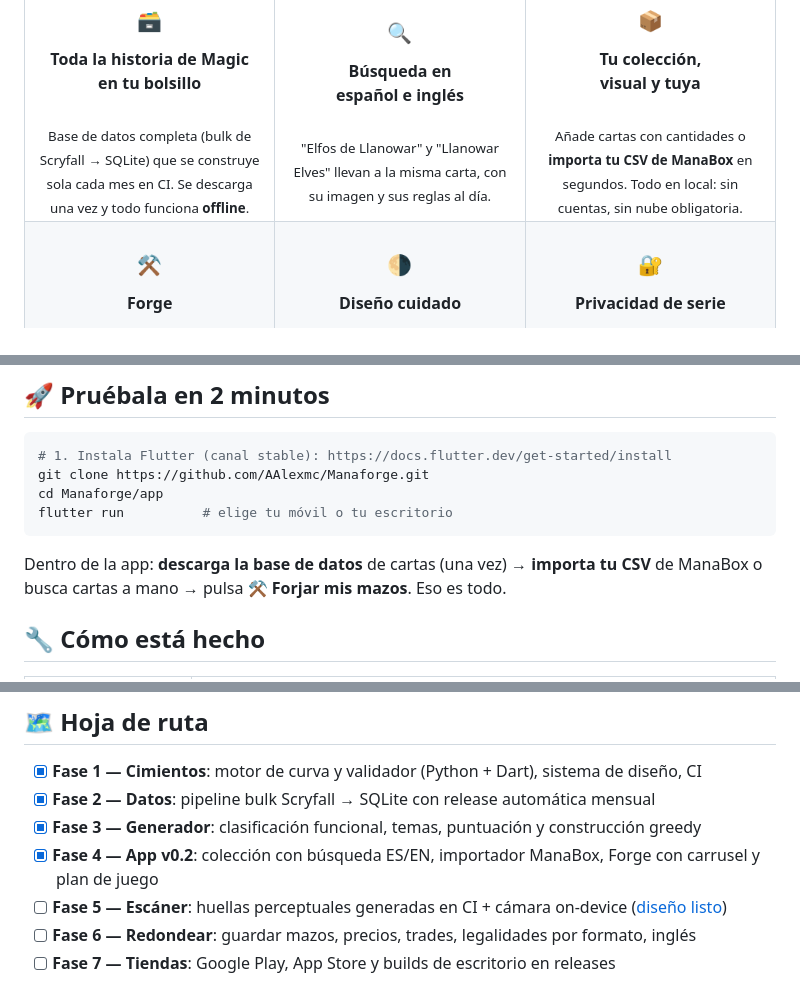
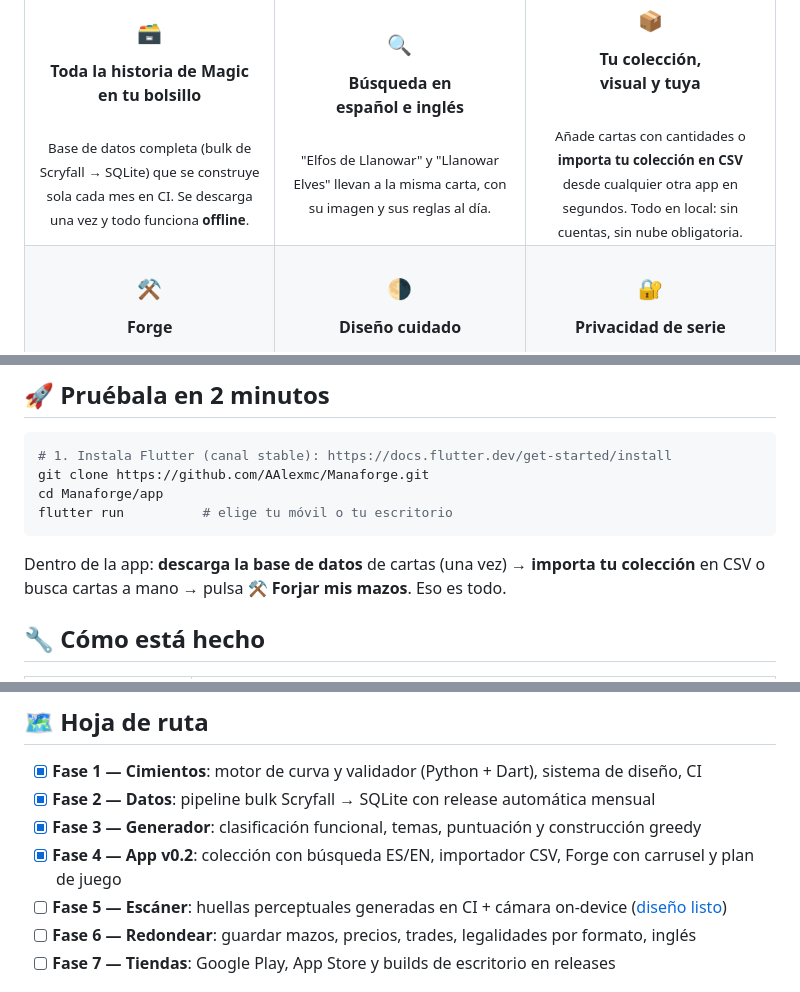
Before and after one commit to AAlexmc/Manaforge, a Markdown page: README.md, 3 parts joined by grey strips. GitHub-like rendering.

Commit message:
README: fuera Mermaid (SVG propio) y sin menciones a otras apps
Co-Authored-By: Claude Fable 5 <noreply@anthropic.com>
Claude-Session: https://claude.ai/code/session_01VcR1DvkyxhSAMnjqU65JLt

````diff
--- a/README.md
+++ b/README.md
@@ -72,7 +61,7 @@ flowchart LR
     </td>
     <td align="center" width="33%">
       <h3>📦</h3><b>Tu colección,<br/>visual y tuya</b><br/><br/>
-      <sub>Añade cartas con cantidades o <b>importa tu CSV de ManaBox</b> en segundos. Todo en local: sin cuentas, sin nube obligatoria.</sub>
+      <sub>Añade cartas con cantidades o <b>importa tu colección en CSV</b> desde cualquier otra app en segundos. Todo en local: sin cuentas, sin nube obligatoria.</sub>
     </td>
   </tr>
   <tr>
@@ -103,7 +92,7 @@ cd Manaforge/app
 flutter run          # elige tu móvil o tu escritorio
 ```
 
-Dentro de la app: **descarga la base de datos** de cartas (una vez) → **importa tu CSV** de ManaBox o busca cartas a mano → pulsa **⚒️ Forjar mis mazos**. Eso es todo.
+Dentro de la app: **descarga la base de datos** de cartas (una vez) → **importa tu colección** en CSV o busca cartas a mano → pulsa **⚒️ Forjar mis mazos**. Eso es todo.
 
 ## 🔧 Cómo está hecho
 
@@ -129,7 +118,7 @@ cd app && flutter test                            # tests de la app
 - [x] **Fase 1 — Cimientos**: motor de curva y validador (Python + Dart), sistema de diseño, CI
 - [x] **Fase 2 — Datos**: pipeline bulk Scryfall → SQLite con release automática mensual
 - [x] **Fase 3 — Generador**: clasificación funcional, temas, puntuación y construcción greedy
-- [x] **Fase 4 — App v0.2**: colección con búsqueda ES/EN, importador ManaBox, Forge con carrusel y plan de juego
+- [x] **Fase 4 — App v0.2**: colección con búsqueda ES/EN, importador CSV, Forge con carrusel y plan de juego
 - [ ] **Fase 5 — Escáner**: huellas perceptuales generadas en CI + cámara on-device ([diseño listo](docs/reconocimiento-cartas.md))
 - [ ] **Fase 6 — Redondear**: guardar mazos, precios, trades, legalidades por formato, inglés
 - [ ] **Fase 7 — Tiendas**: Google Play, App Store y builds de escritorio en releases
````
Also changed, not shown: other parts of README.md (+3 -14 lines).
